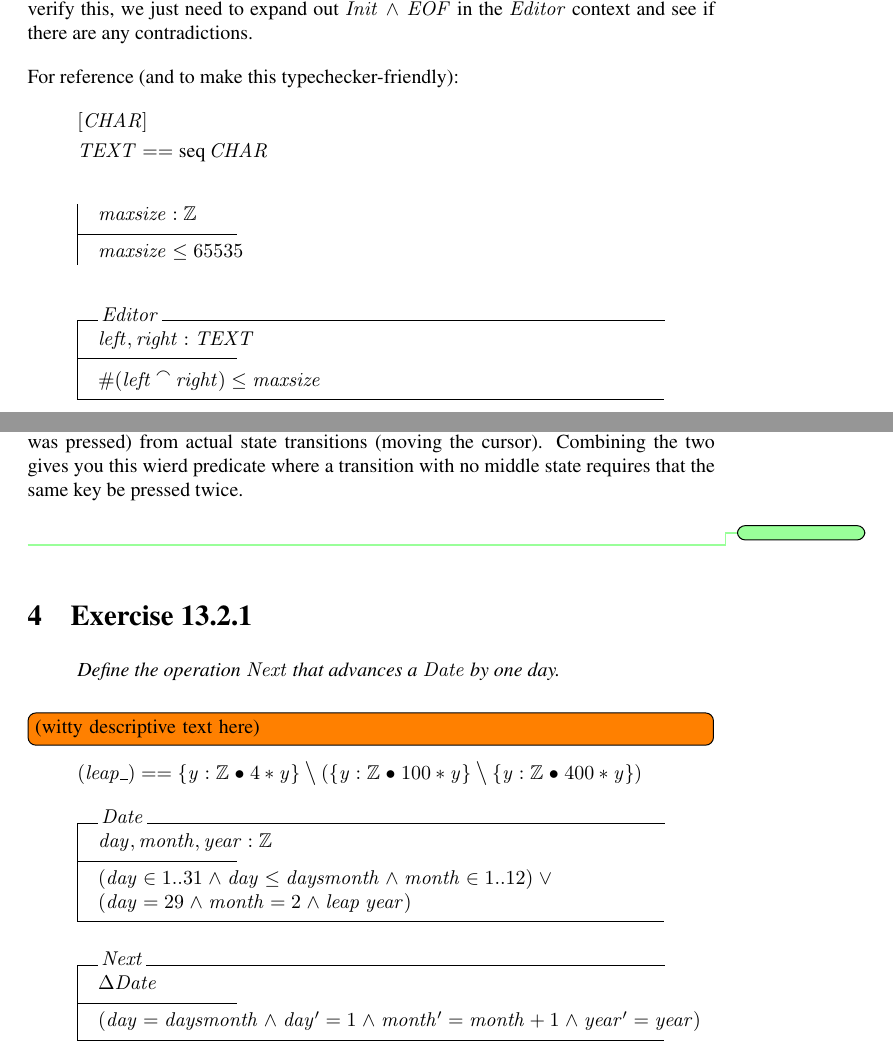
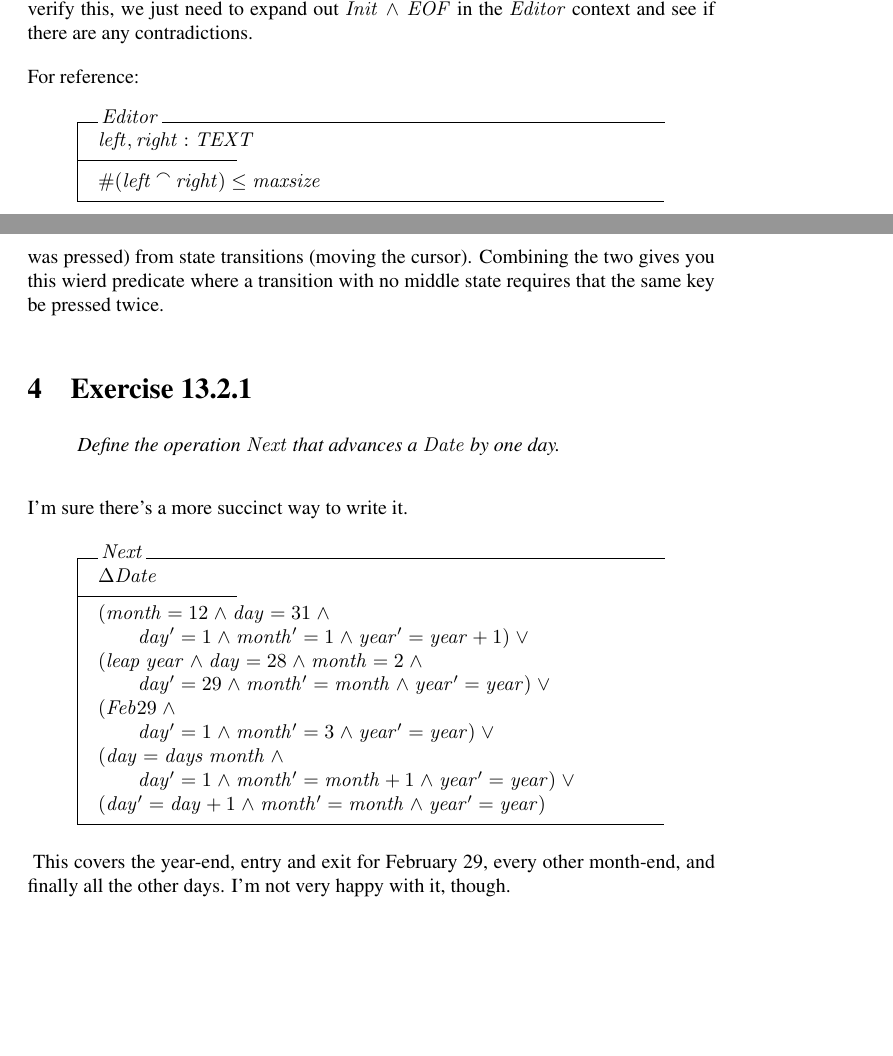
Before and after one commit to aayanqazi/OMSE, a LaTeX document (522/Chapters12-15.tex): two parts of pages 1 and 3 of 4 before the commit and two parts of pages 1 and 3 of 3 after it, joined at a grey line, cut so that both start at the same text, the shorter picture padded with empty space. Compiled offline with pdfLaTeX.

Commit message:
Tweaked for submission.

```diff
--- a/522/Chapters12-15.tex
+++ b/522/Chapters12-15.tex
@@ -23,17 +23,17 @@
 this, we just need to expand out $Init \land EOF$ in the $Editor$ context and see if there are any
 contradictions.
 
-For reference (and to make this typechecker-friendly):
+For reference:
 \begin{spec}
-  \begin{zed}
-    [CHAR] \also
-    TEXT == \seq CHAR
-  \end{zed}
-  \begin{axdef}
-    maxsize : \num
-    \where
-    maxsize \leq 65535
-  \end{axdef}
+%   \begin{zed}
+%     [CHAR] \also
+%     TEXT == \seq CHAR
+%   \end{zed}
+%   \begin{axdef}
+%     maxsize : \num
+%     \where
+%     maxsize \leq 65535
+%   \end{axdef}
   \begin{schema}{Editor}
     left, right : TEXT \where \#(left \cat right) \leq maxsize
   \end{schema}
@@ -108,10 +106,8 @@
 
 As a side note, the $ch? = ch?' = right\_arrow$ restriction is a bit confusing.  It almost seems as
 if Z is encouraging us to separate input classification (recognizing which key was pressed) from
-actual state transitions (moving the cursor).  Combining the two gives you this wierd predicate where
-a transition with no middle state requires that the same key be pressed twice.
-
-\tocheck
+state transitions (moving the cursor).  Combining the two gives you this wierd predicate where a
+transition with no middle state requires that the same key be pressed twice.
 
 
 
@@ -122,26 +118,25 @@
   }
 \end{quote}
 
-\todo[inline]{(witty descriptive text here)}
+I'm sure there's a more succinct way to write it.
 
 \begin{spec}
-  \begin{zed}
-    (leap \_) == \{ y:\num @ 4 * y \} \hide (\{y:\num @ 100 * y\} \hide \{ y:\num @ 400*y \})
-  \end{zed}
-
-  \begin{schema}{Date}
-    day,month,year : \num
-    \where
-    (day \in 1..31 \land day \leq days month \land month \in 1..12) \lor \\
-    (day = 29 \land month = 2 \land leap\ year)
-  \end{schema}
   \begin{schema}{Next}
     \Delta Date
     \where
-    (day = days month \land day' = 1 \land month' = month + 1 \land year' = year)
+    (month = 12 \land day = 31 \land \\
+    \t1 day' = 1 \land month' = 1 \land year' = year + 1) \lor \\
+    (leap\ year \land day = 28 \land month = 2 \land \\
+    \t1 day' = 29 \land month' = month \land year' = year) \lor \\
+    (Feb29 \land \\
+    \t1 day' = 1 \land month' = 3 \land year' = year) \lor \\
+    (day = days\ month \land \\
+    \t1 day' = 1 \land month' = month + 1 \land year' = year) \lor \\
+    (day' = day + 1 \land month' = month \land year' = year)
   \end{schema}
 \end{spec}
-\tofinish
+This covers the year-end, entry and exit for February 29, every other month-end, and finally all the
+other days.  I'm not very happy with it, though.
 
 
 
```
Also changed, not shown: 522/Chapters12-15.tex (28 more changed lines).
